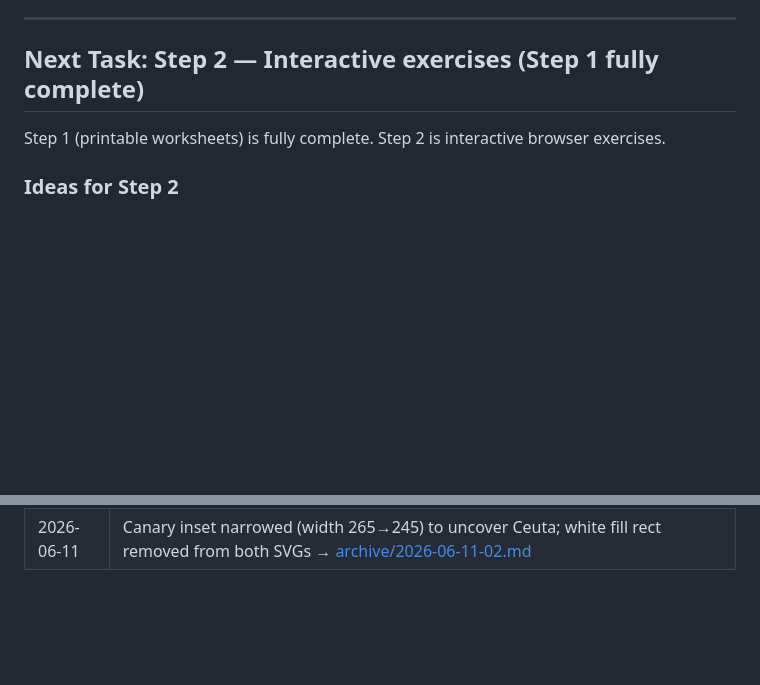
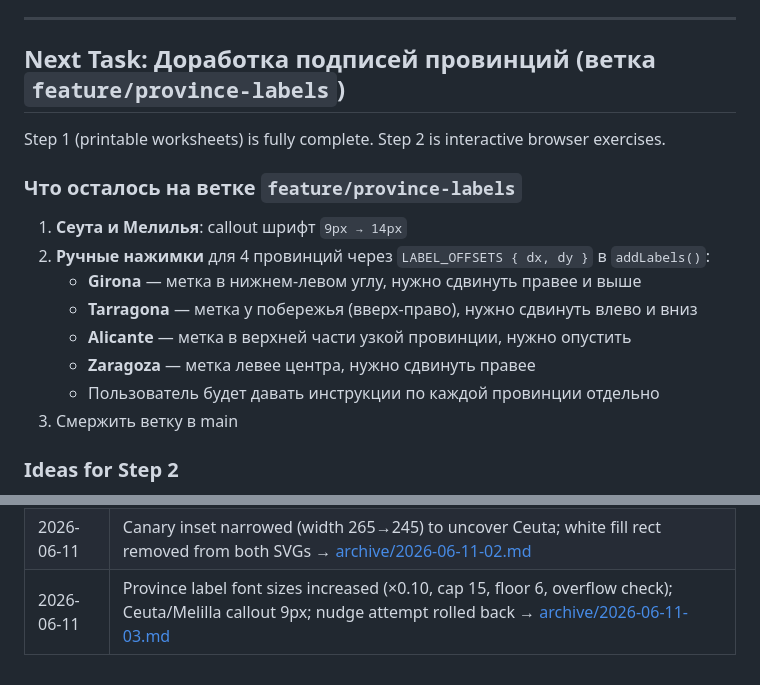
Before and after one commit to OlenaMyroshnykova/spain-map-worksheet-generator, a Markdown page: PROJECT.md, 2 parts joined by grey strips. Rendered like a GitHub page; blank space fills up the shorter version.

Commit message:
Session end 2026-06-11-03: archive note + PROJECT.md update
Co-Authored-By: Claude Sonnet 4.6 <noreply@anthropic.com>

```diff
--- a/PROJECT.md
+++ b/PROJECT.md
@@ -179,9 +179,20 @@ Each comunidad is an SVG `<path>` with:
 
 ---
 
-## Next Task: Step 2 — Interactive exercises (Step 1 fully complete)
+## Next Task: Доработка подписей провинций (ветка `feature/province-labels`)
 
 Step 1 (printable worksheets) is fully complete. Step 2 is interactive browser exercises.
+
+### Что осталось на ветке `feature/province-labels`
+
+1. **Сеута и Мелилья**: callout шрифт `9px → 14px`
+2. **Ручные нажимки** для 4 провинций через `LABEL_OFFSETS { dx, dy }` в `addLabels()`:
+   - **Girona** — метка в нижнем-левом углу, нужно сдвинуть правее и выше
+   - **Tarragona** — метка у побережья (вверх-право), нужно сдвинуть влево и вниз
+   - **Alicante** — метка в верхней части узкой провинции, нужно опустить
+   - **Zaragoza** — метка левее центра, нужно сдвинуть правее
+   - Пользователь будет давать инструкции по каждой провинции отдельно
+3. Смержить ветку в main
 
 ### Ideas for Step 2
 
@@ -270,3 +281,4 @@ Required sections:
 | 2026-06-10 | communities.svg switched to es-atlas source (no dissolve artifacts); --communities flag added → [archive/2026-06-10-03.md](archive/2026-06-10-03.md) |
 | 2026-06-11 | Africa outline-only; Portugal outline; Canary inset repositioned; label bugs fixed (getBBox+transform, Ceuta slivers); references/ removed from git → [archive/2026-06-11-01.md](archive/2026-06-11-01.md) |
 | 2026-06-11 | Canary inset narrowed (width 265→245) to uncover Ceuta; white fill rect removed from both SVGs → [archive/2026-06-11-02.md](archive/2026-06-11-02.md) |
+| 2026-06-11 | Province label font sizes increased (×0.10, cap 15, floor 6, overflow check); Ceuta/Melilla callout 9px; nudge attempt rolled back → [archive/2026-06-11-03.md](archive/2026-06-11-03.md) |
```
Also changed, not shown: archive/2026-06-11-03.md (added, +39 -0 lines).
